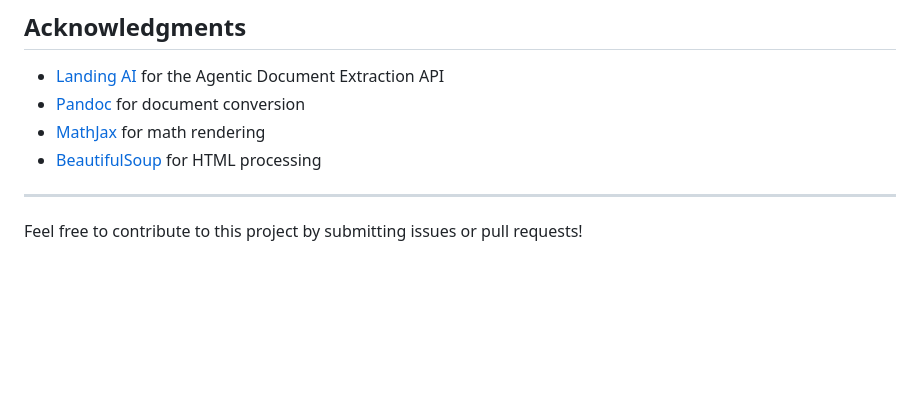
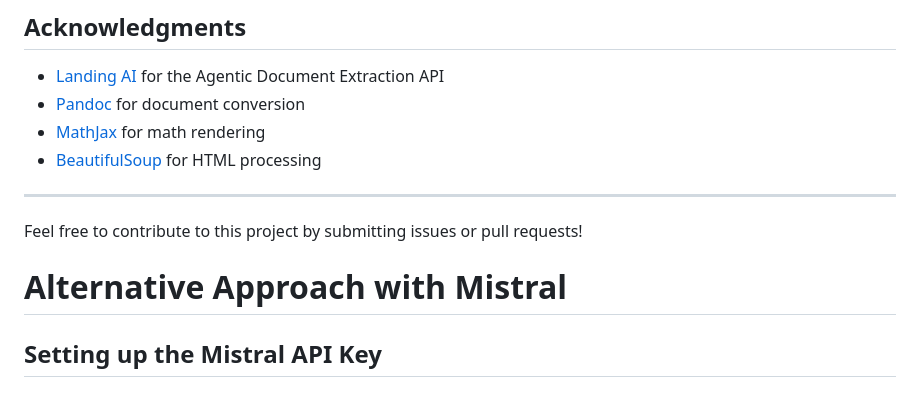
Before and after one commit to Mominadar/pdf-accessible-html-converter-ui, a Markdown page: README.md, the part around the change. GitHub-like rendering; blank space fills up the shorter version.

```diff
--- a/README.md
+++ b/README.md
@@ -165,3 +165,6 @@ If mathematical expressions aren't rendering correctly:
 ---
 
 Feel free to contribute to this project by submitting issues or pull requests!
+
+# Alternative Approach with Mistral
+## Setting up the Mistral API Key
```
